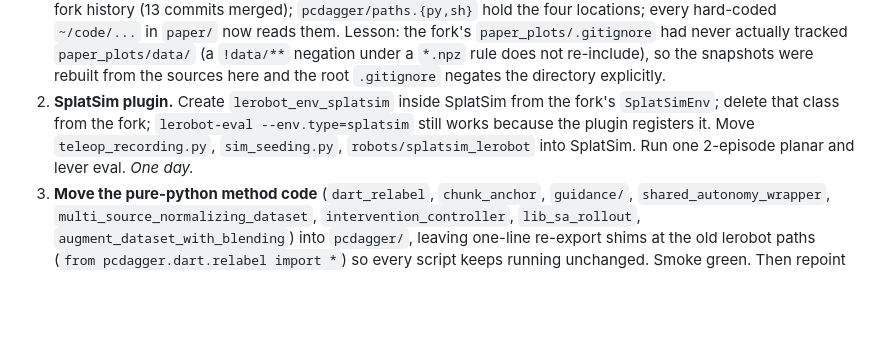
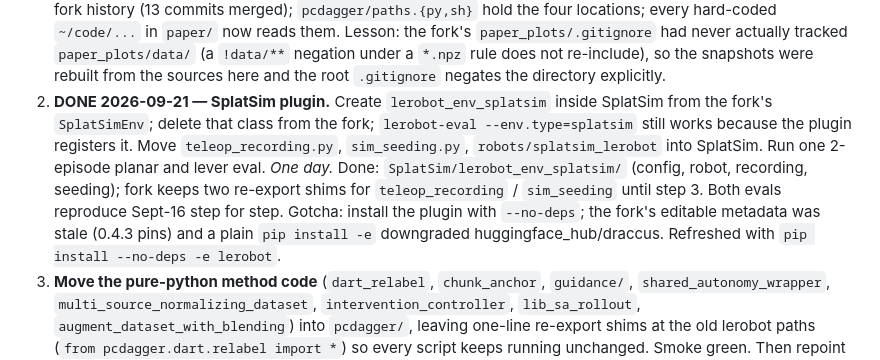
Before and after one commit to jwang078/policy-calibrated-dagger, a Markdown page: MIGRATION_PLAN.md, the part around the change. Drawn GitHub-style; blank space fills up the shorter version.

Commit message:
Plan: step 2 (SplatSim plugin) done
Co-Authored-By: Claude Fable 5.1 <noreply@anthropic.com>

```diff
--- a/MIGRATION_PLAN.md
+++ b/MIGRATION_PLAN.md
@@ -134,10 +134,14 @@ the *new* location.
    `paper_plots/.gitignore` had never actually tracked `paper_plots/data/` (a `!data/**` negation under a
    `*.npz` rule does not re-include), so the snapshots were rebuilt from the sources here and the root
    `.gitignore` negates the directory explicitly.
-2. **SplatSim plugin.** Create `lerobot_env_splatsim` inside SplatSim from the fork's `SplatSimEnv`;
+2. **DONE 2026-09-21 — SplatSim plugin.** Create `lerobot_env_splatsim` inside SplatSim from the fork's `SplatSimEnv`;
    delete that class from the fork; `lerobot-eval --env.type=splatsim` still works because the plugin
    registers it. Move `teleop_recording.py`, `sim_seeding.py`, `robots/splatsim_lerobot` into SplatSim.
    Run one 2-episode planar and lever eval. *One day.*
+   Done: `SplatSim/lerobot_env_splatsim/` (config, robot, recording, seeding); fork keeps two re-export
+   shims for `teleop_recording` / `sim_seeding` until step 3. Both evals reproduce Sept-16 step for step.
+   Gotcha: install the plugin with `--no-deps`; the fork's editable metadata was stale (0.4.3 pins) and a
+   plain `pip install -e` downgraded huggingface_hub/draccus. Refreshed with `pip install --no-deps -e lerobot`.
 3. **Move the pure-python method code** (`dart_relabel`, `chunk_anchor`, `guidance/`,
    `shared_autonomy_wrapper`, `multi_source_normalizing_dataset`, `intervention_controller`,
    `lib_sa_rollout`, `augment_dataset_with_blending`) into `pcdagger/`, leaving one-line re-export shims
```
